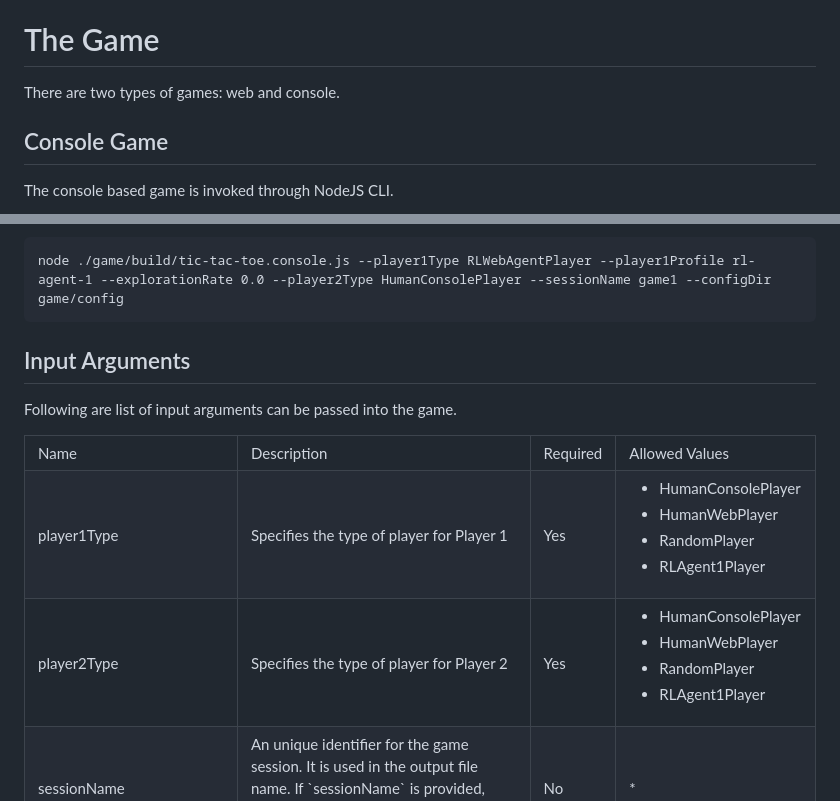
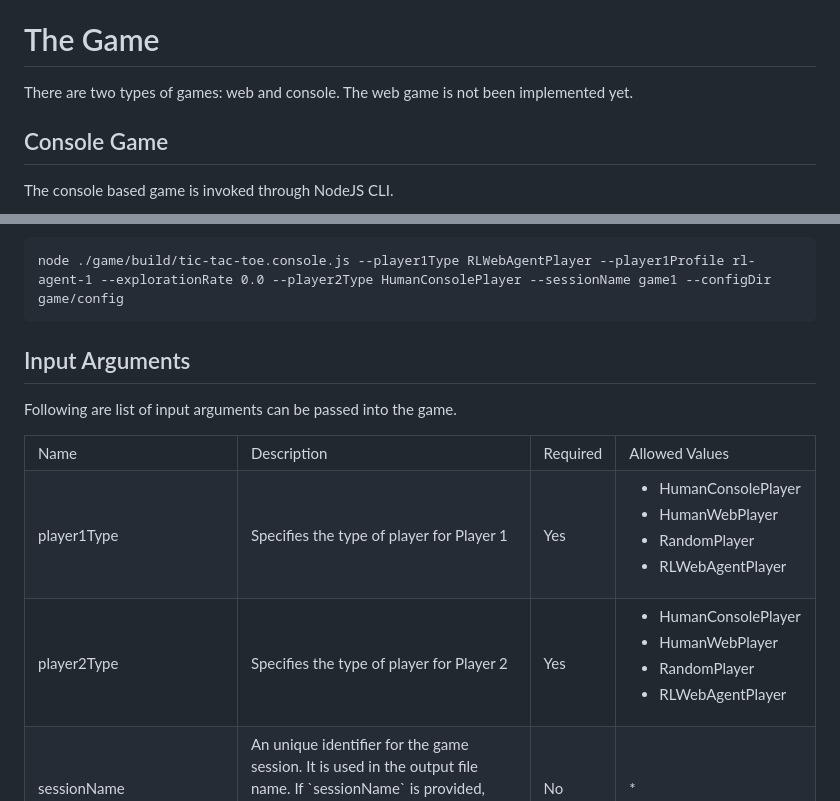
Before and after one commit to thasan01/tic-tac-toe-machine-learning, a Markdown page: README.md, 2 parts joined by grey strips. GitHub-like rendering.

````diff
--- a/README.md
+++ b/README.md
@@ -4,7 +4,7 @@ This repository contains Javascript implementation of Tic Tac Toe game that leve
 
 # The Game
 
-There are two types of games: web and console.
+There are two types of games: web and console. The web game is not been implemented yet.
 
 ## Console Game
 
@@ -28,7 +28,6 @@ node ./game/build/tic-tac-toe.console.js --player1Type RLWebAgentPlayer --player
 ```
 
 
-
 ## Input Arguments
 
 Following are list of input arguments can be passed into the game.
@@ -45,14 +44,14 @@ Following are list of input arguments can be passed into the game.
     <td>player1Type</td>
     <td>Specifies the type of player for Player 1</td>
     <td>Yes</td>
-    <td><ul> <li>HumanConsolePlayer</li> <li>HumanWebPlayer</li> <li>RandomPlayer</li> <li>RLAgent1Player</li> </ul></td>
+    <td><ul> <li>HumanConsolePlayer</li> <li>HumanWebPlayer</li> <li>RandomPlayer</li> <li>RLWebAgentPlayer</li> </ul></td>
   </tr>
 
   <tr>
     <td>player2Type</td>
     <td>Specifies the type of player for Player 2</td>
     <td>Yes</td>
-    <td><ul> <li>HumanConsolePlayer</li> <li>HumanWebPlayer</li> <li>RandomPlayer</li> <li>RLAgent1Player</li> </ul></td>
+    <td><ul> <li>HumanConsolePlayer</li> <li>HumanWebPlayer</li> <li>RandomPlayer</li> <li>RLWebAgentPlayer</li> </ul></td>
   </tr>
 
   <tr>
````
Also changed, not shown: other parts of README.md (+1 -1 lines).
